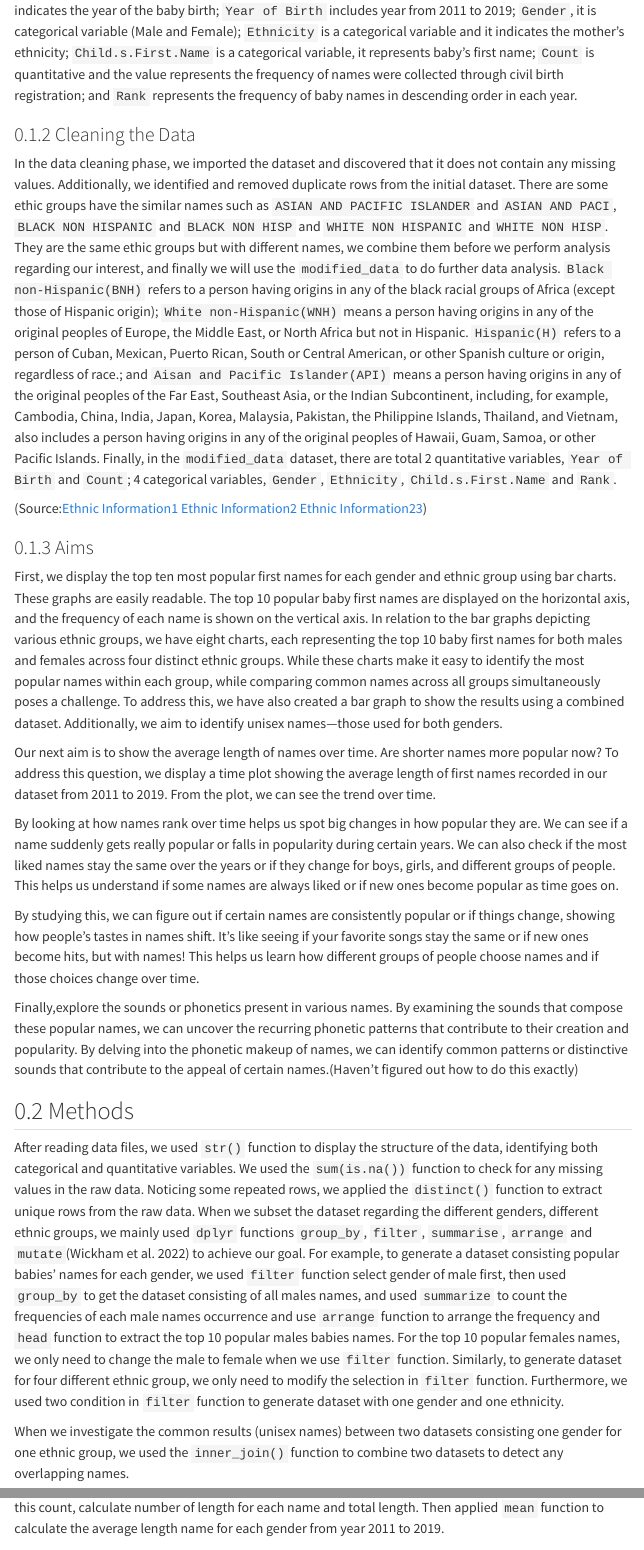
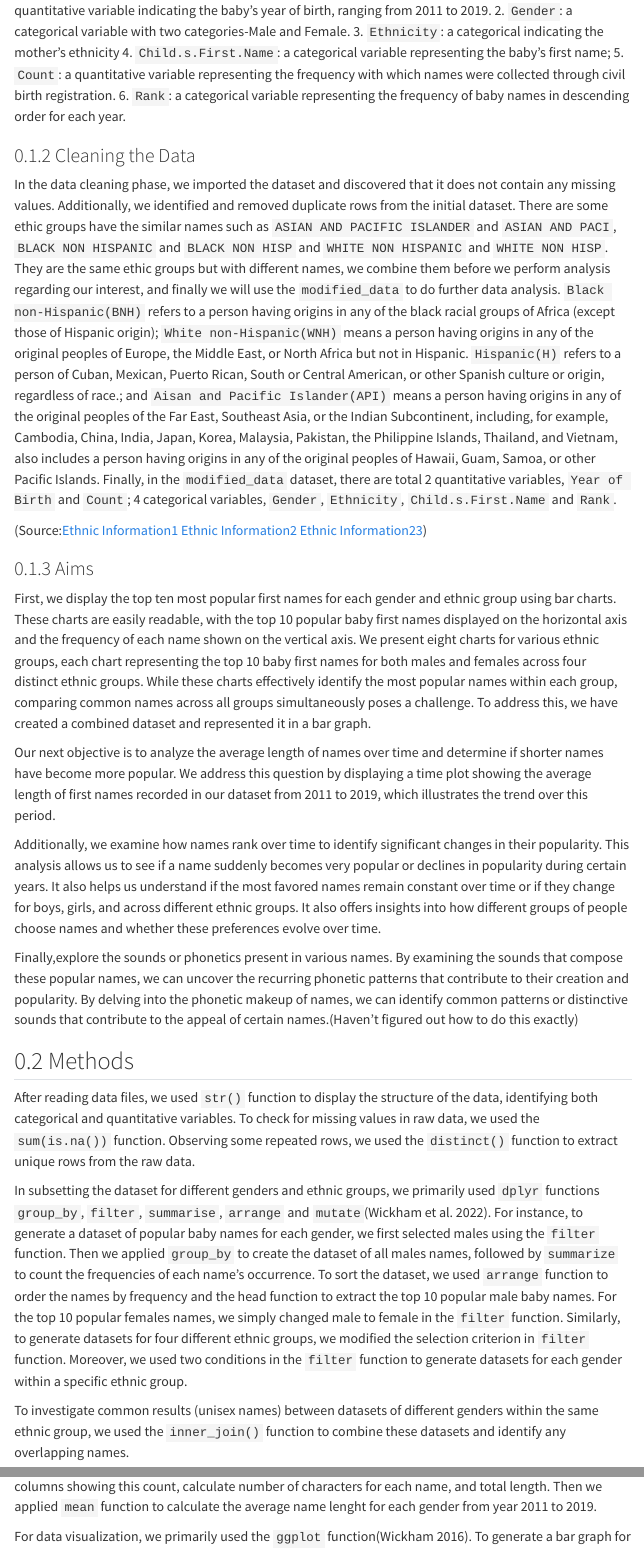
Before and after one commit to stat850-unl/project-sun-fire, a Quarto document (report.qmd): the page in a window 1100 px wide, from 230 px down, and a second part further down, joined at a grey line. Rendered offline with R 4.5, knitr and Pandoc in place of Quarto, with nearby package versions; menus at the side of the page are left out.

Commit message:
completed before topic exploration

```diff
--- a/report.qmd
+++ b/report.qmd
@@ -69,4 +69,3 @@ library(ggwordcloud)
 
 ### Description of the Data set
 
-This dataset `BabyNames` consist of the popular baby names by sex and ethnic group from 2011 to 2019, and it was collected through civil birth registration system. Each row represents *a popular baby* first name . There are 6 columns indicates 6 features of each first name, `Year of Birth`, it is quantitative and indicates the year of the baby birth; `Year of Birth` includes year from 2011 to 2019; `Gender`, it is categorical variable (Male and Female); `Ethnicity` is a categorical variable and it indicates the mother's ethnicity; `Child.s.First.Name` is a categorical variable, it represents baby's first name; `Count` is quantitative and the value represents the frequency of names were collected through civil birth registration; and `Rank` represents the frequency of baby names in descending order in each year.
@@ -73,3 +73,9 @@ This dataset `BabyNames` consist of the popular baby names by sex and ethnic gro
+1. `Year of Birth`: a quantitative variable indicating the baby's year of birth, ranging from 2011 to 2019.
+2. `Gender`: a categorical variable with two categories-Male and Female.
+3. `Ethnicity`: a categorical indicating the mother's ethnicity
+4. `Child.s.First.Name`: a categorical variable representing the baby's first name;
+5. `Count`: a quantitative variable representing the frequency with which names were collected through civil birth registration.
+6. `Rank`: a categorical variable representing the frequency of baby names in descending order for each year.
 
 ### Cleaning the Data
 
@@ -79,23 +85,21 @@ In the data cleaning phase, we imported the dataset and discovered that it does
 
 ### Aims
 
-First, we display the top ten most popular first names for each gender and ethnic group using bar charts. These graphs are easily readable. The top 10 popular baby first names are displayed on the horizontal axis, and the frequency of each name is shown on the vertical axis. In relation to the bar graphs depicting various ethnic groups, we have eight charts, each representing the top 10 baby first names for both males and females across four distinct ethnic groups. While these charts make it easy to identify the most popular names within each group, while comparing common names across all groups simultaneously poses a challenge. To address this, we have also created a bar graph to show the results using a combined dataset. Additionally, we aim to identify unisex names---those used for both genders.
+First, we display the top ten most popular first names for each gender and ethnic group using bar charts. These charts are easily readable, with the top 10 popular baby first names displayed on the horizontal axis and the frequency of each name shown on the vertical axis. We present eight charts for various ethnic groups, each chart representing the top 10 baby first names for both males and females across four distinct ethnic groups. While these charts effectively identify the most popular names within each group, comparing common names across all groups simultaneously poses a challenge. To address this, we have created a combined dataset and represented it in a bar graph.
 
-Our next aim is to show the average length of names over time. Are shorter names more popular now? To address this question, we display a time plot showing the average length of first names recorded in our dataset from 2011 to 2019. From the plot, we can see the trend over time.
+Our next objective is to analyze the average length of names over time and determine if shorter names have become more popular. We address this question by displaying a time plot showing the average length of first names recorded in our dataset from 2011 to 2019, which illustrates the trend over this period.
 
-By looking at how names rank over time helps us spot big changes in how popular they are. We can see if a name suddenly gets really popular or falls in popularity during certain years. We can also check if the most liked names stay the same over the years or if they change for boys, girls, and different groups of people. This helps us understand if some names are always liked or if new ones become popular as time goes on.
-
-By studying this, we can figure out if certain names are consistently popular or if things change, showing how people's tastes in names shift. It's like seeing if your favorite songs stay the same or if new ones become hits, but with names! This helps us learn how different groups of people choose names and if those choices change over time.
+Additionally, we examine how names rank over time to identify significant changes in their popularity. This analysis allows us to see if a name suddenly becomes very popular or declines in popularity during certain years. It also helps us understand if the most favored names remain constant over time or if they change for boys, girls, and across different ethnic groups. It also offers insights into how different groups of people choose names and whether these preferences evolve over time.
 
 Finally,explore the sounds or phonetics present in various names. By examining the sounds that compose these popular names, we can uncover the recurring phonetic patterns that contribute to their creation and popularity. By delving into the phonetic makeup of names, we can identify common patterns or distinctive sounds that contribute to the appeal of certain names.(Haven't figured out how to do this exactly)
 
 ## Methods
 
-After reading data files, we used `str()` function to display the structure of the data, identifying both categorical and quantitative variables. We used the `sum(is.na())` function to check for any missing values in the raw data. Noticing some repeated rows, we applied the `distinct()` function to extract unique rows from the raw data. When we subset the dataset regarding the different genders, different ethnic groups, we mainly used `dplyr` functions `group_by`, `filter`, `summarise`, `arrange` and `mutate`[@dplyr-package] to achieve our goal. For example, to generate a dataset consisting popular babies' names for each gender, we used `filter` function select gender of male first, then used `group_by` to get the dataset consisting of all males names, and used `summarize` to count the frequencies of each male names occurrence and use `arrange` function to arrange the frequency and `head` function to extract the top 10 popular males babies names. For the top 10 popular females names, we only need to change the male to female when we use `filter` function. Similarly, to generate dataset for four different ethnic group, we only need to modify the selection in `filter` function. Furthermore, we used two condition in `filter` function to generate dataset with one gender and one ethnicity.
+After reading data files, we used `str()` function to display the structure of the data, identifying both categorical and quantitative variables. To check for missing values in raw data, we used the `sum(is.na())` function. Observing some repeated rows, we used the `distinct()` function to extract unique rows from the raw data.
 
-When we investigate the common results (unisex names) between two datasets consisting one gender for one ethnic group, we used the `inner_join()` function to combine two datasets to detect any overlapping names.
+In subsetting the dataset for different genders and ethnic groups, we primarily used `dplyr` functions `group_by`, `filter`, `summarise`, `arrange` and `mutate`[@dplyr-package]. For instance, to generate a dataset of popular baby names for each gender, we first selected males using the `filter` function. Then we applied `group_by` to create the dataset of all males names, followed by `summarize` to count the frequencies of each name's occurrence. To sort the dataset, we used `arrange` function to order the names by frequency and the head function to extract the top 10 popular male baby names. For the top 10 popular females names, we simply changed male to female in the `filter` function. Similarly, to generate datasets for four different ethnic groups, we modified the selection criterion in `filter` function. Moreover, we used two conditions in the `filter` function to generate datasets for each gender within a specific ethnic group.
 
-Additionally, regarding the length of names, we used `str_count` function[@stringr-package] to calculate the number of letters in each name, and `group_by`, `mutate` function[@dplyr-package] to add columns displaying this count, calculate number of length for each name and total length. Then applied `mean` function to calculate the average length name for each gender from year 2011 to 2019.
+To investigate common results (unisex names) between datasets of different genders within the same ethnic group, we used the `inner_join()` function  to combine these datasets and identify any overlapping names.
 
-To observe the variation of the most popular baby names from 2011-2019. A line plot is used to analyze this and clearly see the trend over the years. This was analyzed for each ethnic group (male and female) as well as in general for males and females.
+Additionally, for analyzing the length of names, we used the `str_count` function[@stringr-package] to calculate the number of letters in each name. We also used `group_by`, `mutate` function[@dplyr-package] to add columns showing this count, calculate number of characters for each name, and total length. Then we applied `mean` function to calculate the average name lenght for each gender from year 2011 to 2019.
 
```
Also changed, not shown: report.qmd (7 more changed lines).
